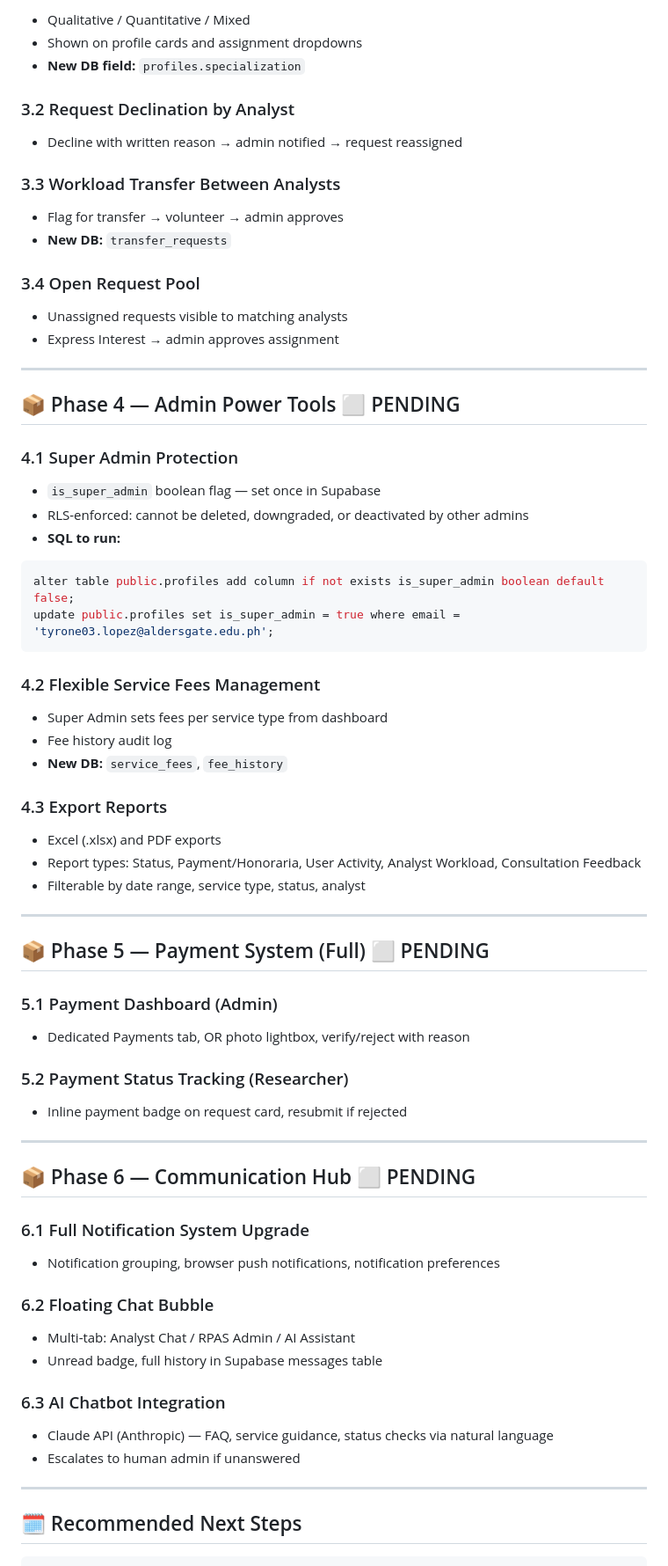
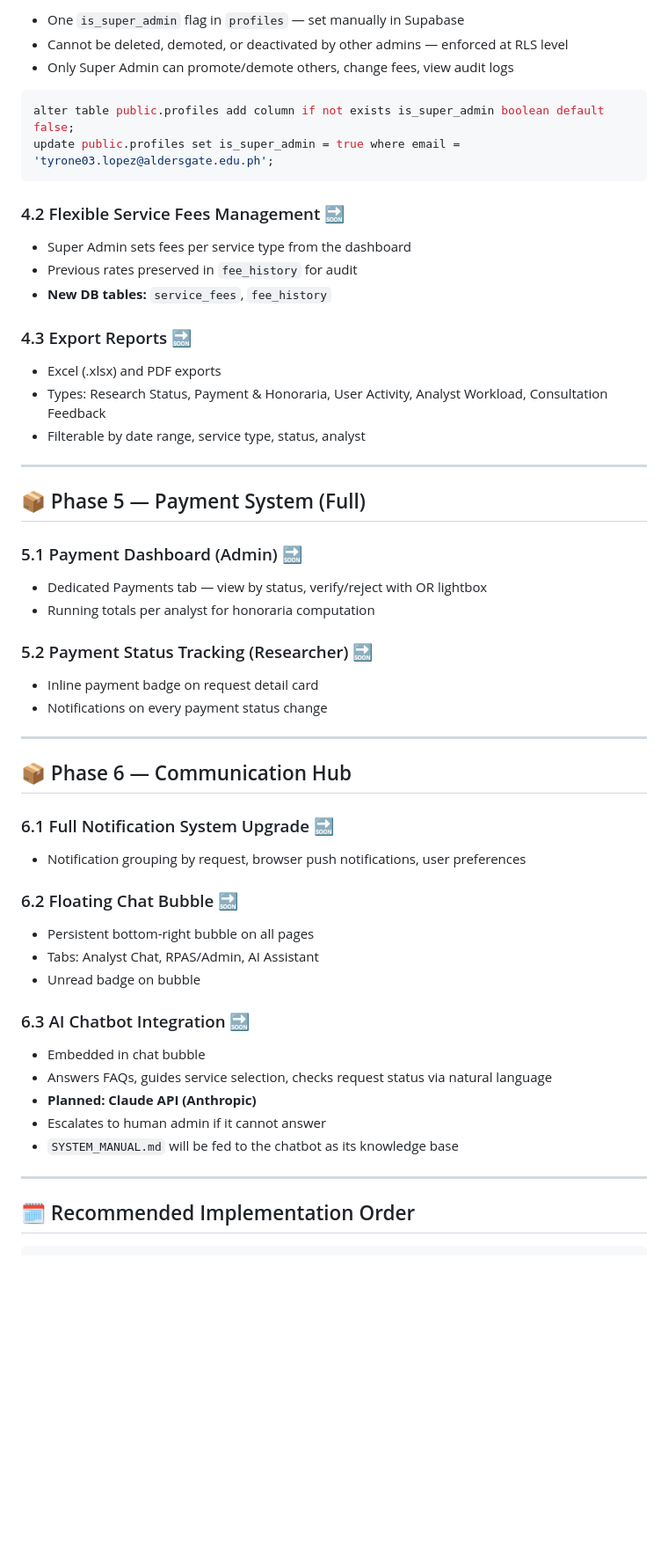
Before and after one commit to TyroneLopez/RPAS, a Markdown page: ROADMAP.md, the part around one of its changes. Shown at 88% size. Rendered like a GitHub page; blank space fills up the shorter version.

````diff
--- a/ROADMAP.md
+++ b/ROADMAP.md
@@ -114,81 +155,63 @@ _All fixes applied — push the final files from chat_
 
-- Qualitative / Quantitative / Mixed
-- Shown on profile cards and assignment dropdowns
-- **New DB field:** `profiles.specialization`
-
-### 3.2 Request Declination by Analyst
-
-- Decline with written reason → admin notified → request reassigned
-
-### 3.3 Workload Transfer Between Analysts
-
-- Flag for transfer → volunteer → admin approves
-- **New DB:** `transfer_requests`
-
-### 3.4 Open Request Pool
-
-- Unassigned requests visible to matching analysts
-- Express Interest → admin approves assignment
-
----
-
-## 📦 Phase 4 — Admin Power Tools ⬜ PENDING
-
-### 4.1 Super Admin Protection
-
-- `is_super_admin` boolean flag — set once in Supabase
-- RLS-enforced: cannot be deleted, downgraded, or deactivated by other admins
-- **SQL to run:**
+- One `is_super_admin` flag in `profiles` — set manually in Supabase
+- Cannot be deleted, demoted, or deactivated by other admins — enforced at RLS level
+- Only Super Admin can promote/demote others, change fees, view audit logs
 
 ```sql
 alter table public.profiles add column if not exists is_super_admin boolean default false;
 update public.profiles set is_super_admin = true where email = 'tyrone03.lopez@aldersgate.edu.ph';
 ```
 
-### 4.2 Flexible Service Fees Management
+### 4.2 Flexible Service Fees Management 🔜
 
-- Super Admin sets fees per service type from dashboard
-- Fee history audit log
-- **New DB:** `service_fees`, `fee_history`
+- Super Admin sets fees per service type from the dashboard
+- Previous rates preserved in `fee_history` for audit
+- **New DB tables:** `service_fees`, `fee_history`
 
-### 4.3 Export Reports
+### 4.3 Export Reports 🔜
 
 - Excel (.xlsx) and PDF exports
-- Report types: Status, Payment/Honoraria, User Activity, Analyst Workload, Consultation Feedback
+- Types: Research Status, Payment & Honoraria, User Activity, Analyst Workload, Consultation Feedback
 - Filterable by date range, service type, status, analyst
 
 ---
 
-## 📦 Phase 5 — Payment System (Full) ⬜ PENDING
+## 📦 Phase 5 — Payment System (Full)
 
-### 5.1 Payment Dashboard (Admin)
+### 5.1 Payment Dashboard (Admin) 🔜
 
-- Dedicated Payments tab, OR photo lightbox, verify/reject with reason
+- Dedicated Payments tab — view by status, verify/reject with OR lightbox
+- Running totals per analyst for honoraria computation
 
-### 5.2 Payment Status Tracking (Researcher)
+### 5.2 Payment Status Tracking (Researcher) 🔜
 
-- Inline payment badge on request card, resubmit if rejected
+- Inline payment badge on request detail card
+- Notifications on every payment status change
 
 ---
 
-## 📦 Phase 6 — Communication Hub ⬜ PENDING
+## 📦 Phase 6 — Communication Hub
 
-### 6.1 Full Notification System Upgrade
+### 6.1 Full Notification System Upgrade 🔜
 
-- Notification grouping, browser push notifications, notification preferences
+- Notification grouping by request, browser push notifications, user preferences
 
-### 6.2 Floating Chat Bubble
+### 6.2 Floating Chat Bubble 🔜
 
-- Multi-tab: Analyst Chat / RPAS Admin / AI Assistant
-- Unread badge, full history in Supabase messages table
+- Persistent bottom-right bubble on all pages
+- Tabs: Analyst Chat, RPAS/Admin, AI Assistant
+- Unread badge on bubble
 
-### 6.3 AI Chatbot Integration
+### 6.3 AI Chatbot Integration 🔜
 
-- Claude API (Anthropic) — FAQ, service guidance, status checks via natural language
-- Escalates to human admin if unanswered
+- Embedded in chat bubble
+- Answers FAQs, guides service selection, checks request status via natural language
+- **Planned: Claude API (Anthropic)**
+- Escalates to human admin if it cannot answer
+- `SYSTEM_MANUAL.md` will be fed to the chatbot as its knowledge base
 
 ---
 
-## 🗓️ Recommended Next Steps
+## 🗓️ Recommended Implementation Order
 
 ```
````
Also changed, not shown: other parts of ROADMAP.md (+171 -112 lines), SYSTEM_MANUAL.md (added, +215 -0 lines).
